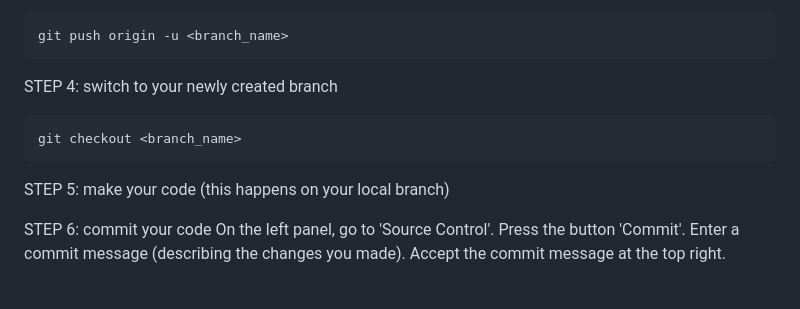
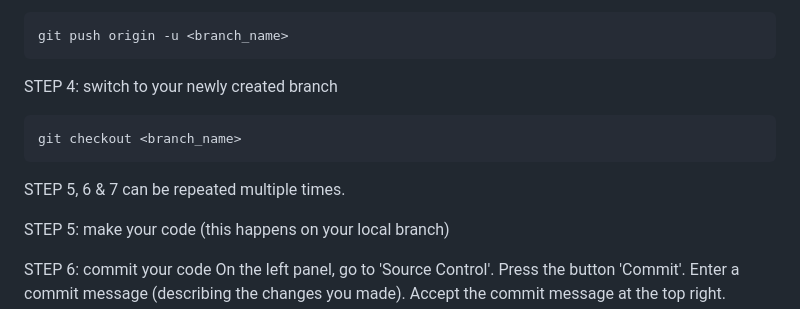
Before and after one commit to QuintineSol/DataEngineering, a Markdown page: README.md, the part around the change. GitHub-like rendering; blank space fills up the shorter version.

Commit message:
added extra comment in README

````diff
--- a/README.md
+++ b/README.md
@@ -141,6 +141,8 @@ STEP 4: switch to your newly created branch
 git checkout <branch_name>
 ```
 
+STEP 5, 6 & 7 can be repeated multiple times.
+
 STEP 5: make your code (this happens on your local branch)
 
 STEP 6: commit your code
````
